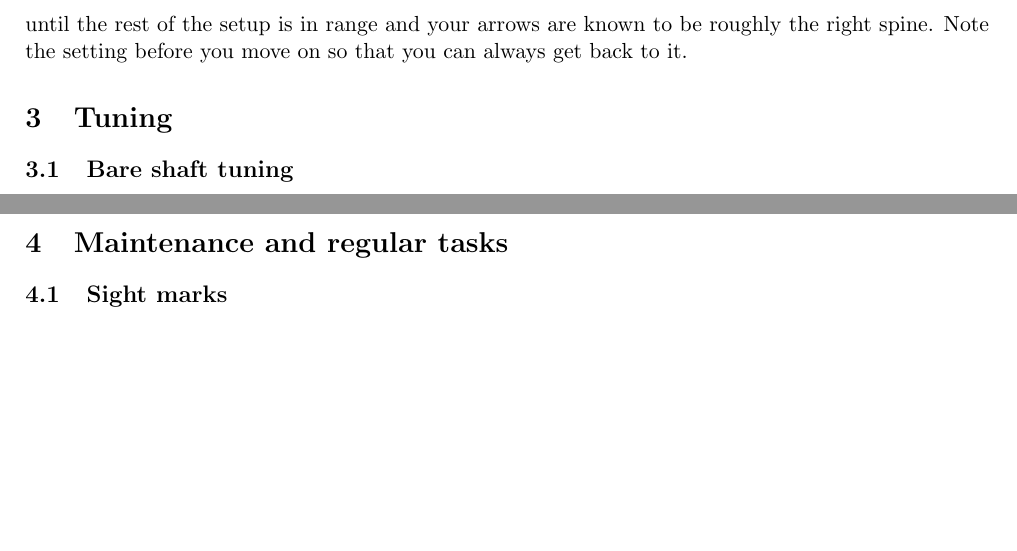
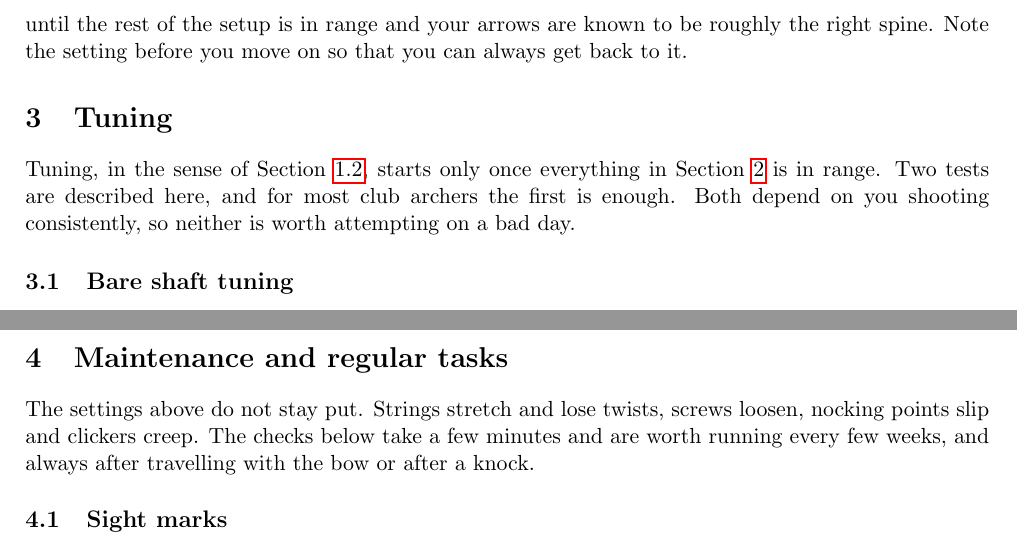
Before and after one commit to ChrisWoodgate/archery_idiots_guides, a LaTeX document (setup_and_tuning/setup_and_tuning.tex): two parts of pages 9 and 12 of 12, joined at a grey line, cut so that both start at the same text, the shorter picture padded with empty space. Compiled offline with pdfLaTeX.

Commit message:
Add lead-in paragraphs to the tuning and maintenance sections
Tuning: starts once setup is in range, two tests, the first is usually
enough, both need consistent shooting. Maintenance: settings drift, run
the checks every few weeks and after travel or a knock.

Co-Authored-By: Claude Fable 5.1 <noreply@anthropic.com>

```diff
--- a/setup_and_tuning/setup_and_tuning.tex
+++ b/setup_and_tuning/setup_and_tuning.tex
@@ -134,6 +134,8 @@ Screwing the button in and out sets the centreshot; the other thing the button c
 \section{Tuning}
 \label{sec:tuning}
 
+Tuning, in the sense of Section~\ref{sec:when}, starts only once everything in Section~\ref{sec:setup} is in range. Two tests are described here, and for most club archers the first is enough. Both depend on you shooting consistently, so neither is worth attempting on a bad day.
+
 \subsection{Bare shaft tuning}
 
 \begin{figure}[htbp]
@@ -157,6 +159,9 @@ Bare-shaft tuning is the simplest useful test of whether your arrows match your
 Walk-back tuning is a finer check of the pressure button once bare-shaft tuning has got you into the right region, and it is most useful outdoors where there is room. Set your sight for a short distance, say 10\,m, and fix an aiming mark near the top of the target face; a small sticker or a drawn cross is fine. Then shoot an end at the mark from 10\,m, walk back five metres, shoot another end at the same mark with the same sight setting, and so on out to 30 or 40\,m. Because the sight is not moved, each end lands lower than the last, and if the button is well matched to the arrows the groups fall on a vertical line directly below the mark (Fig.~\ref{fig:walkback}). If the line leans, the button is a little off.  For a right-handed archer, groups that drift to the left as the distance grows indicate that the arrows are reacting slightly stiff, and the button should be softened; groups that drift to the right indicate a slightly weak reaction, and the button should be stiffened. Change the tension a small amount at a time and repeat the whole sequence, since a single end at one distance tells you nothing. As with bare-shaft tuning, judge the centres of groups rather than individual arrows, keep your form honest, and stop once the line is straight enough that you would struggle to say which way it leaned; a few millimetres of lean at 40\,m is well inside the scatter of a club archer's groups and is not worth another evening.
 
 \section{Maintenance and regular tasks}
+\label{sec:maintenance}
+
+The settings above do not stay put. Strings stretch and lose twists, screws loosen, nocking points slip and clickers creep. The checks below take a few minutes and are worth running every few weeks, and always after travelling with the bow or after a knock.
 
 \subsection{Sight marks}
 You will need to set your sight at different heights for different distances. This matters most outdoors, where we shoot a wide range of distances. The position at which you need to set your sight will also move as your technique changes and as alterations are made to your bow. You should therefore \textbf{write down} where you set your sight for a given distance, and do so on a regular basis; the recorded position is called a \textbf{sight mark}.
```
